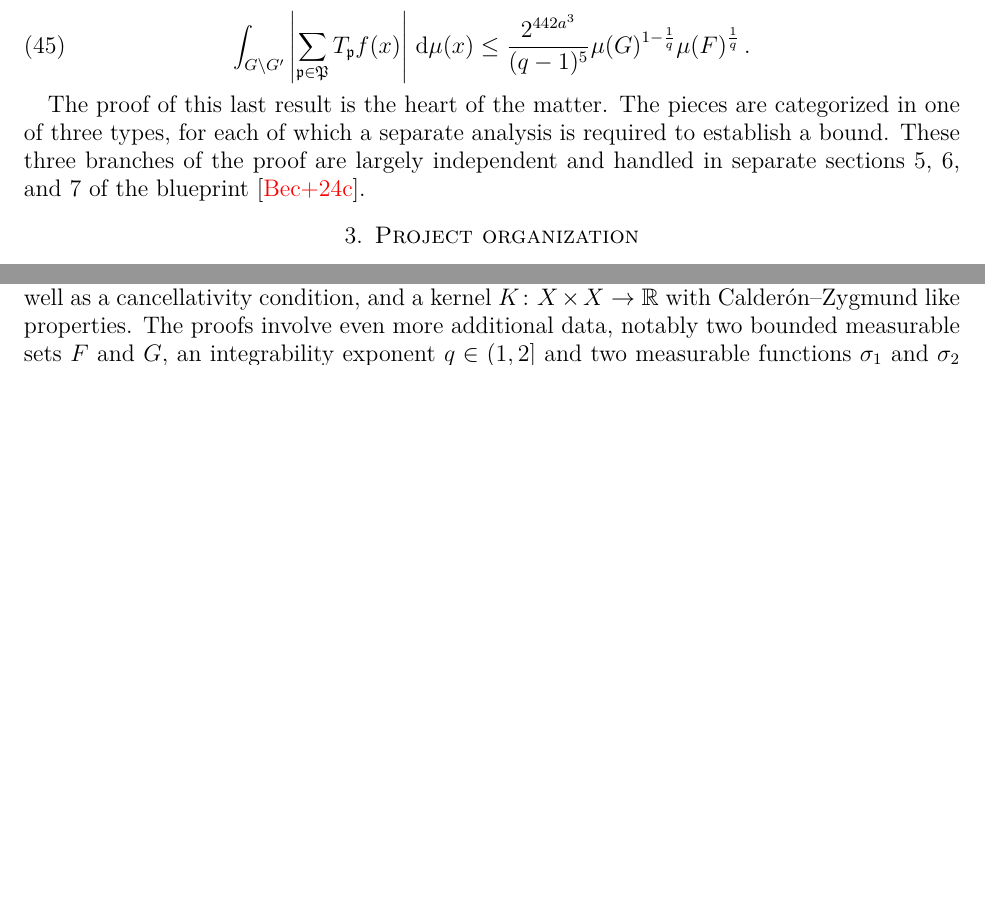
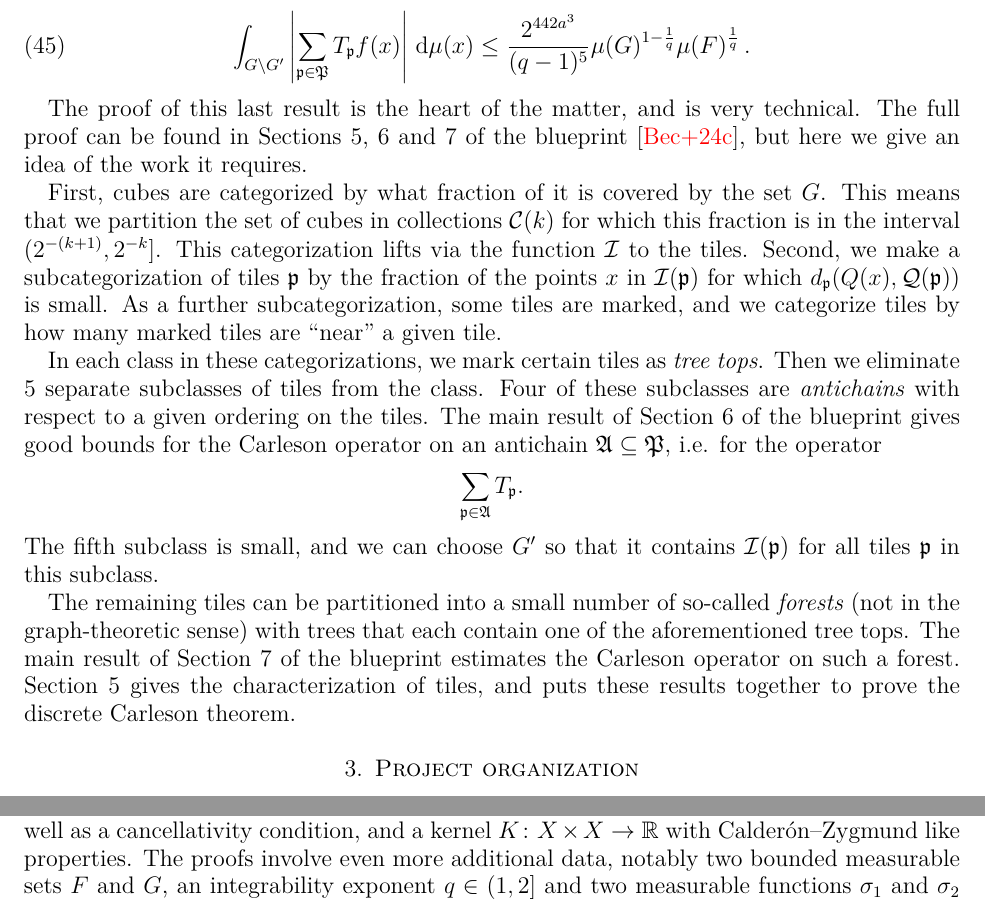
Before and after one commit to fpvandoorn/carleson, a LaTeX paper (paper/main.tex): two parts of pages 10 and 16 of 25 before the commit and two parts of pages 10 and 17 of 26 after it, joined at a grey line, cut so that both start at the same text, the shorter picture padded with empty space. Compiled offline with XeLaTeX.

Commit message:
write proof sketch of section 5

```diff
--- a/paper/main.tex
+++ b/paper/main.tex
@@ -650,10 +649,37 @@ we have
 \end{equation}
 \end{theorem}
 
-The proof of this last result is the heart of the matter.
-% todo: JP: I think the part below should be clarified
-The pieces are categorized in one of three types, for each of which a separate analysis is required to establish a bound.
-These three branches of the proof are largely independent and handled in separate sections 5, 6, and 7 of the blueprint \cite{CarlesonBlueprint}.
+The proof of this last result is the heart of the matter, and is very technical.
+The full proof can be found in Sections 5, 6 and 7 of the blueprint \cite{CarlesonBlueprint},
+but here we give an idea of the work it requires.
+
+First, cubes are categorized by what fraction of it is covered by the set $G$.
+This means that we partition the set of cubes in collections $\mathcal{C}(k)$
+for which this fraction is in the interval $(2^{-(k+1)},2^{-k}]$.
+This categorization lifts via the function $\scI$ to the tiles.
+Second, we make a subcategorization of tiles $\fp$
+by the fraction of the points $x$ in $\scI(\fp)$ for which $d_{\fp}(\tQ(x),\fcc(\fp))$ is small.
+% We define an ordering on tiles by $\fp\le \fp'$ iff
+% $\scI(\fp)\le \scI(\fp')$ and $\Omega(\fp)\supset \Omega(\fp')$.
+% For the next step, certain tiles are marked if
+As a further subcategorization, some tiles are marked,
+and we categorize tiles by how many marked tiles are ``near'' a given tile.
+
+In each class in these categorizations, we mark certain tiles as \emph{tree tops}.
+Then we eliminate 5 separate subclasses of tiles from the class.
+Four of these subclasses are \emph{antichains} with respect to a given ordering on the tiles.
+The main result of Section 6 of the blueprint gives good bounds for the
+Carleson operator on an antichain $\mathfrak{A}\subseteq\fP$, i.e. for the operator
+$$\sum_{\fp\in\mathfrak{A}}T_{\fp}.$$
+The fifth subclass is small, and we can choose $G'$
+so that it contains $\scI(\fp)$ for all tiles $\fp$ in this subclass.
+
+The remaining tiles can be partitioned into a small number of so-called \emph{forests}
+(not in the graph-theoretic sense)
+with trees that each contain one of the aforementioned tree tops.
+The main result of Section 7 of the blueprint estimates the Carleson operator on such a forest.
+Section 5 gives the characterization of tiles,
+and puts these results together to prove the discrete Carleson theorem.
 
 \section{Project organization}\label{sec:org}
 
```
Also changed, not shown: paper/main.tex (3 more changed lines).
